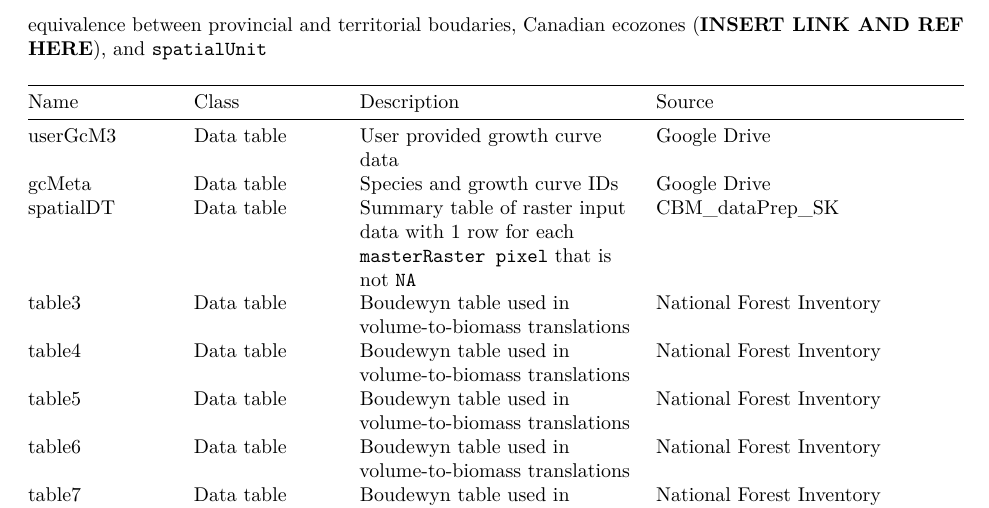
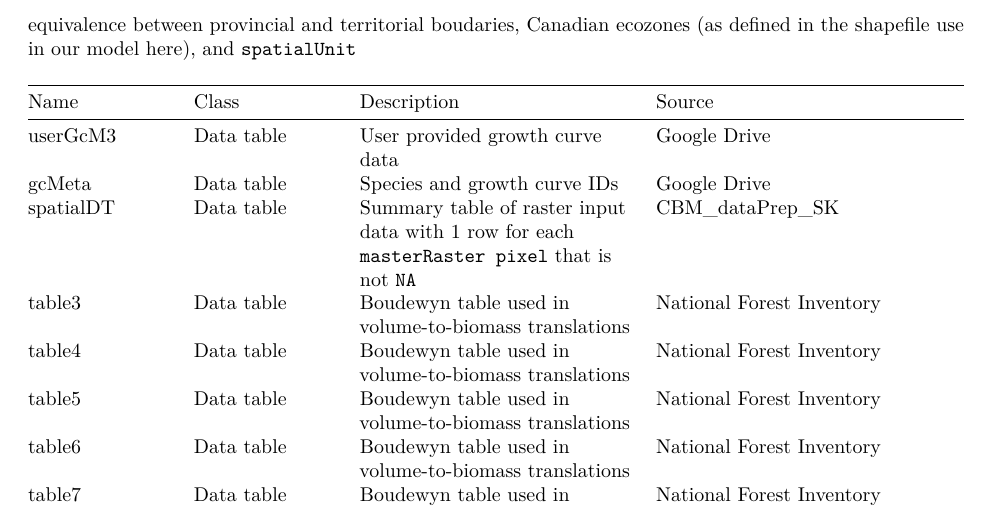
Before and after one commit to suz-estella/CBM_vol2biomass, an R Markdown document (CBM_vol2biomass.Rmd): part of page 2 of 6, cut so that both start at the same text. Rendered offline with R 4.5, knitr and Pandoc, then LaTeX, with nearby package versions.

Commit message:
Rmd add link to ecozone shapefile

```diff
--- a/CBM_vol2biomass.Rmd
+++ b/CBM_vol2biomass.Rmd
@@ -36,7 +36,7 @@ The module uses the subset of @boudewyn2007 empirical models that calculate  vol
 ## Inputs
 
 The pieces of information needed to apply the @boudewyn2007 conversion models are growth curves, the leading species for that growth curve, and where on the landscape (which pixel) each growth curve applies to. The user provides the stand-level $m^3/ha$ via `userGCM3`. In this module, `gcMeta` links the growth curve to the leading species,
-and the objects `spatialDT` provides location information. The table below lists the inputs to this module. Inputs `table3` through `table7` are the @boudewyn2007 parameters which are hosted on the National Forest Information System website. We provide the `cbmAdmin` object to help user with the equivalence between provincial and territorial boudaries, Canadian ecozones (**INSERT LINK AND REF HERE**), and [`spatialUnit`](https://predictiveecology.github.io/spadesCBM/lexicon.html#ecozone-vs-spatial-unit)
+and the objects `spatialDT` provides location information. The table below lists the inputs to this module. Inputs `table3` through `table7` are the @boudewyn2007 parameters which are hosted on the National Forest Information System website. We provide the `cbmAdmin` object to help user with the equivalence between provincial and territorial boudaries, Canadian ecozones (as defined in the shapefile use in our model [here](http://sis.agr.gc.ca/cansis/nsdb/ecostrat/zone/ecozone_shp.zip)), and [`spatialUnit`](https://predictiveecology.github.io/spadesCBM/lexicon.html#ecozone-vs-spatial-unit)
 
 | Name          | Class      | Description | Source                                                                                                                                    |
 |------------|------------|-----------------------|--------------------------|
```
Also changed, not shown: CBM_vol2biomass.Rmd (2 more changed lines).
